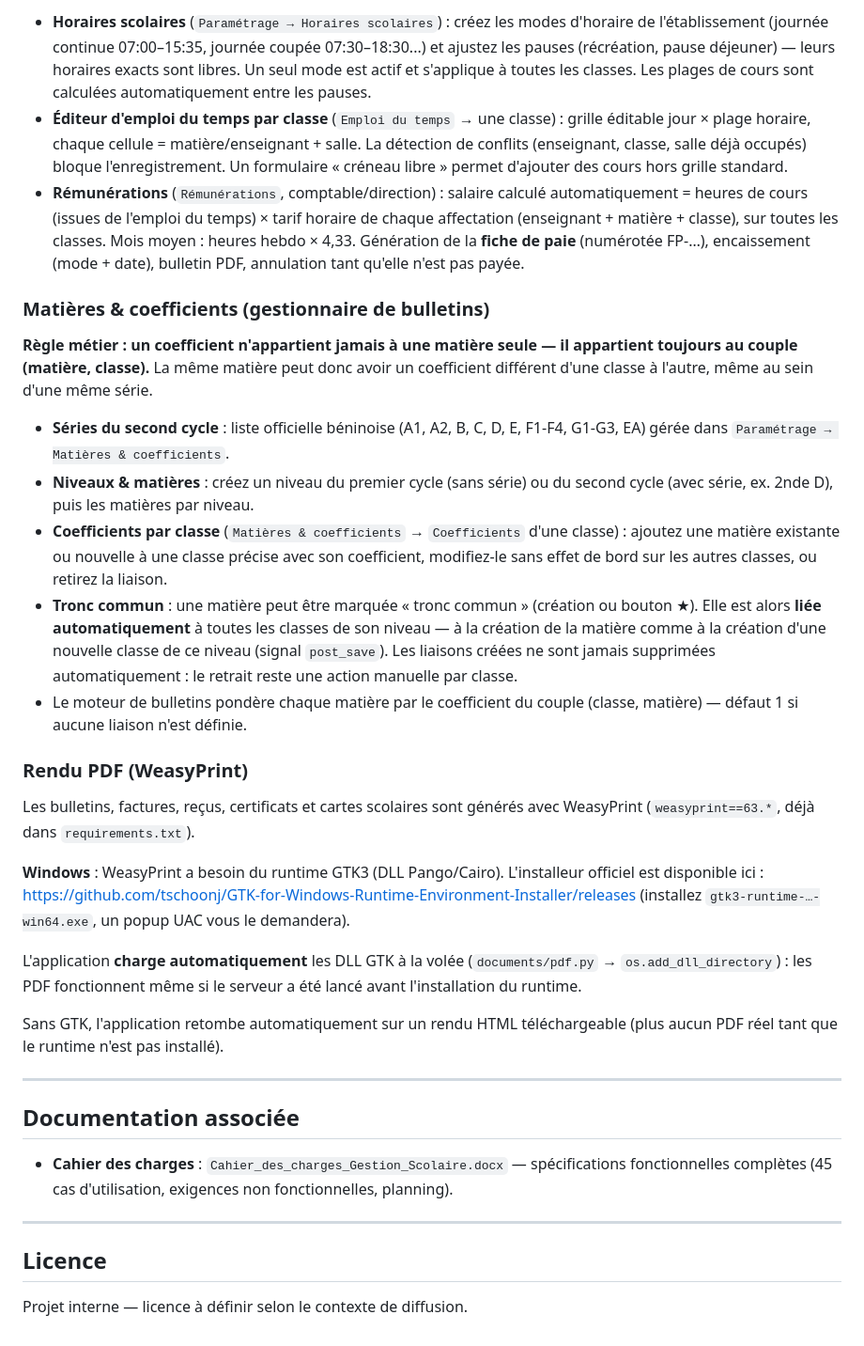
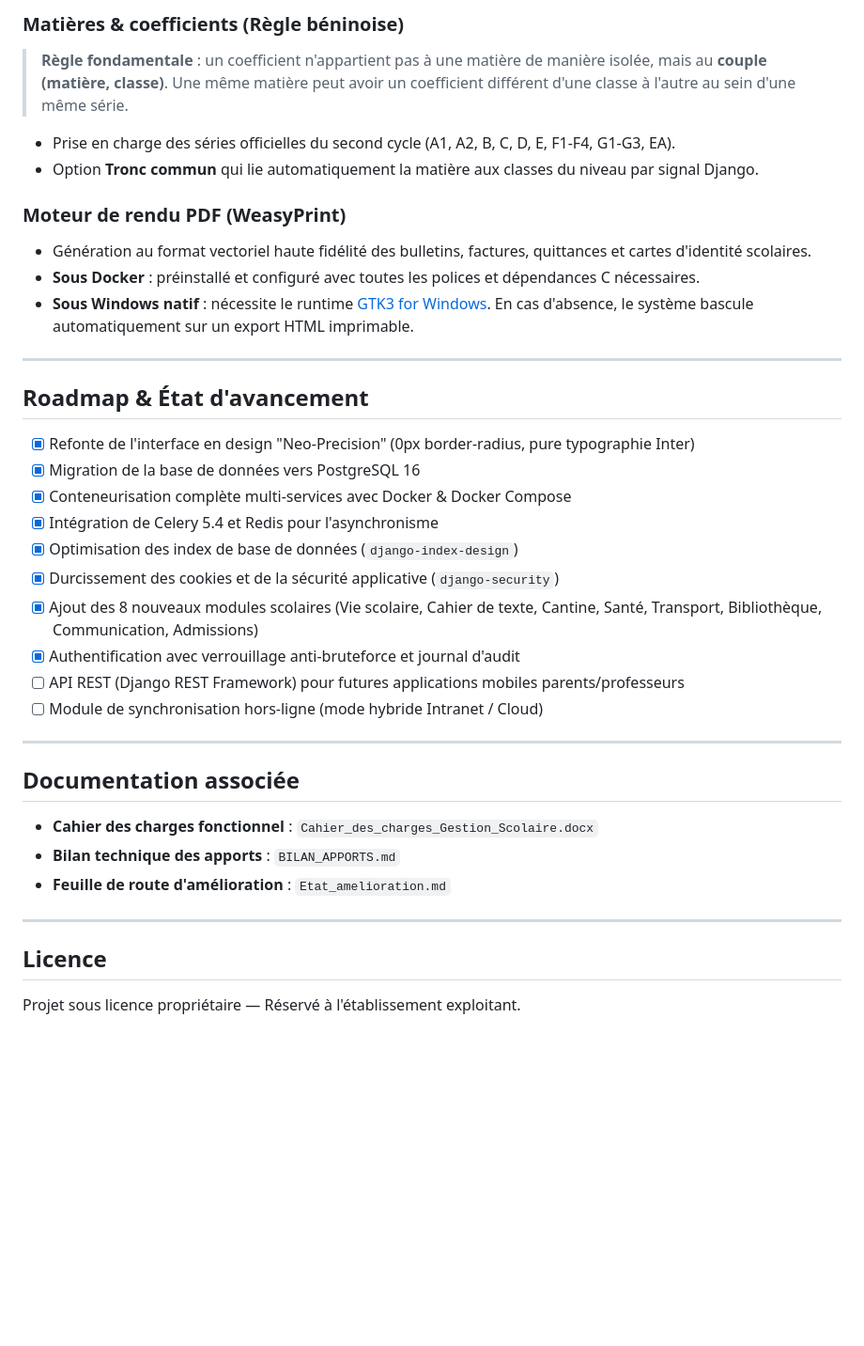
Before and after one commit to Solemntumult/EcoGes, a Markdown page: README.md, the part around one of its changes. Shown at 94% size. Rendered like a GitHub page; blank space fills up the shorter version.

Commit message:
docs: mise a jour du README avec la nouvelle configuration (PostgreSQL, Celery/Redis, Docker, 17 modules)

```diff
--- a/README.md
+++ b/README.md
@@ -304,67 +396,39 @@ Comptes de démonstration : `admin / Admin123!`, `secre / secre123!`, `caisse /
 
-- **Horaires scolaires** (`Paramétrage → Horaires scolaires`) : créez les modes d'horaire de
-  l'établissement (journée continue 07:00–15:35, journée coupée 07:30–18:30...) et ajustez les
-  pauses (récréation, pause déjeuner) — leurs horaires exacts sont libres. Un seul mode est
-  actif et s'applique à toutes les classes. Les plages de cours sont calculées automatiquement
-  entre les pauses.
-- **Éditeur d'emploi du temps par classe** (`Emploi du temps` → une classe) : grille éditable
-  jour × plage horaire, chaque cellule = matière/enseignant + salle. La détection de conflits
-  (enseignant, classe, salle déjà occupés) bloque l'enregistrement. Un formulaire « créneau
-  libre » permet d'ajouter des cours hors grille standard.
-- **Rémunérations** (`Rémunérations`, comptable/direction) : salaire calculé automatiquement =
-  heures de cours (issues de l'emploi du temps) × tarif horaire de chaque affectation
-  (enseignant + matière + classe), sur toutes les classes. Mois moyen : heures hebdo × 4,33.
-  Génération de la **fiche de paie** (numérotée FP-…), encaissement (mode + date), bulletin PDF,
-  annulation tant qu'elle n'est pas payée.
+### Matières & coefficients (Règle béninoise)
+> **Règle fondamentale** : un coefficient n'appartient pas à une matière de manière isolée, mais au **couple (matière, classe)**. Une même matière peut avoir un coefficient différent d'une classe à l'autre au sein d'une même série.
+- Prise en charge des séries officielles du second cycle (A1, A2, B, C, D, E, F1-F4, G1-G3, EA).
+- Option **Tronc commun** qui lie automatiquement la matière aux classes du niveau par signal Django.
 
-### Matières & coefficients (gestionnaire de bulletins)
+### Moteur de rendu PDF (WeasyPrint)
+- Génération au format vectoriel haute fidélité des bulletins, factures, quittances et cartes d'identité scolaires.
+- **Sous Docker** : préinstallé et configuré avec toutes les polices et dépendances C nécessaires.
+- **Sous Windows natif** : nécessite le runtime [GTK3 for Windows](https://github.com/tschoonj/GTK-for-Windows-Runtime-Environment-Installer/releases). En cas d'absence, le système bascule automatiquement sur un export HTML imprimable.
 
-**Règle métier : un coefficient n'appartient jamais à une matière seule — il
-appartient toujours au couple (matière, classe).** La même matière peut donc
-avoir un coefficient différent d'une classe à l'autre, même au sein d'une même
-série.
+---
 
-- **Séries du second cycle** : liste officielle béninoise (A1, A2, B, C, D, E,
-  F1-F4, G1-G3, EA) gérée dans `Paramétrage → Matières & coefficients`.
-- **Niveaux & matières** : créez un niveau du premier cycle (sans série) ou du
-  second cycle (avec série, ex. 2nde D), puis les matières par niveau.
-- **Coefficients par classe** (`Matières & coefficients` → `Coefficients` d'une
-  classe) : ajoutez une matière existante ou nouvelle à une classe précise avec
-  son coefficient, modifiez-le sans effet de bord sur les autres classes, ou
-  retirez la liaison.
-- **Tronc commun** : une matière peut être marquée « tronc commun » (création
-  ou bouton ★). Elle est alors **liée automatiquement** à toutes les classes de
-  son niveau — à la création de la matière comme à la création d'une nouvelle
-  classe de ce niveau (signal `post_save`). Les liaisons créées ne sont jamais
-  supprimées automatiquement : le retrait reste une action manuelle par classe.
-- Le moteur de bulletins pondère chaque matière par le coefficient du couple
-  (classe, matière) — défaut 1 si aucune liaison n'est définie.
+## Roadmap & État d'avancement
 
-### Rendu PDF (WeasyPrint)
-
-Les bulletins, factures, reçus, certificats et cartes scolaires sont générés
-avec WeasyPrint (`weasyprint==63.*`, déjà dans `requirements.txt`).
-
-**Windows** : WeasyPrint a besoin du runtime GTK3 (DLL Pango/Cairo).
-L'installeur officiel est disponible ici :
-<https://github.com/tschoonj/GTK-for-Windows-Runtime-Environment-Installer/releases>
-(installez `gtk3-runtime-…-win64.exe`, un popup UAC vous le demandera).
-
-L'application **charge automatiquement** les DLL GTK à la volée
-(`documents/pdf.py` → `os.add_dll_directory`) : les PDF fonctionnent même si
-le serveur a été lancé avant l'installation du runtime.
-
-Sans GTK, l'application retombe automatiquement sur un rendu HTML téléchargeable
-(plus aucun PDF réel tant que le runtime n'est pas installé).
+- [x] Refonte de l'interface en design "Neo-Precision" (0px border-radius, pure typographie Inter)
+- [x] Migration de la base de données vers PostgreSQL 16
+- [x] Conteneurisation complète multi-services avec Docker & Docker Compose
+- [x] Intégration de Celery 5.4 et Redis pour l'asynchronisme
+- [x] Optimisation des index de base de données (`django-index-design`)
+- [x] Durcissement des cookies et de la sécurité applicative (`django-security`)
+- [x] Ajout des 8 nouveaux modules scolaires (Vie scolaire, Cahier de texte, Cantine, Santé, Transport, Bibliothèque, Communication, Admissions)
+- [x] Authentification avec verrouillage anti-bruteforce et journal d'audit
+- [ ] API REST (Django REST Framework) pour futures applications mobiles parents/professeurs
+- [ ] Module de synchronisation hors-ligne (mode hybride Intranet / Cloud)
 
 ---
 
 ## Documentation associée
 
-- **Cahier des charges** : `Cahier_des_charges_Gestion_Scolaire.docx` — spécifications fonctionnelles complètes (45 cas d'utilisation, exigences non fonctionnelles, planning).
+- **Cahier des charges fonctionnel** : `Cahier_des_charges_Gestion_Scolaire.docx`
+- **Bilan technique des apports** : `BILAN_APPORTS.md`
+- **Feuille de route d'amélioration** : `Etat_amelioration.md`
 
 ---
 
 ## Licence
 
-Projet interne — licence à définir selon le contexte de diffusion.
+Projet sous licence propriétaire — Réservé à l'établissement exploitant.
```
Also changed, not shown: other parts of README.md (+292 -200 lines).
